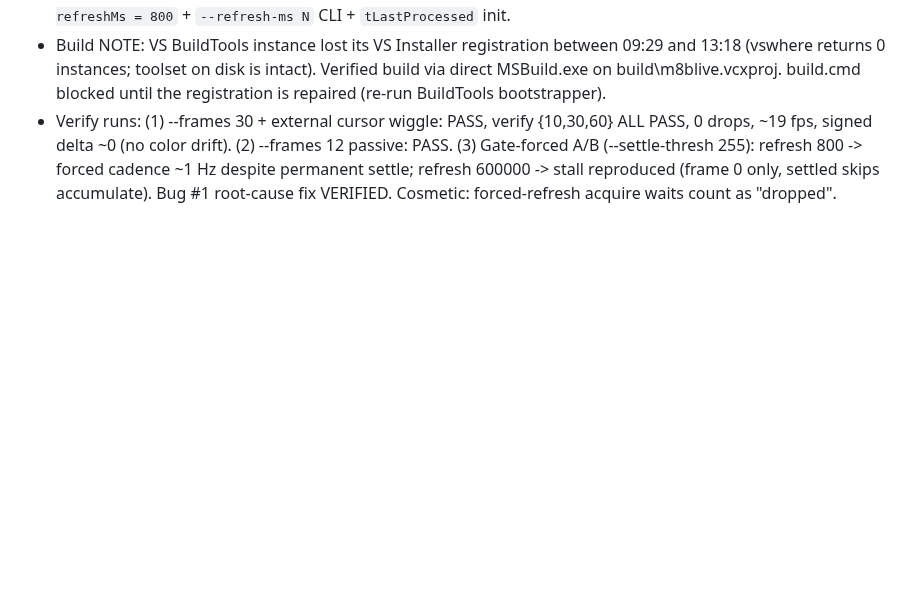
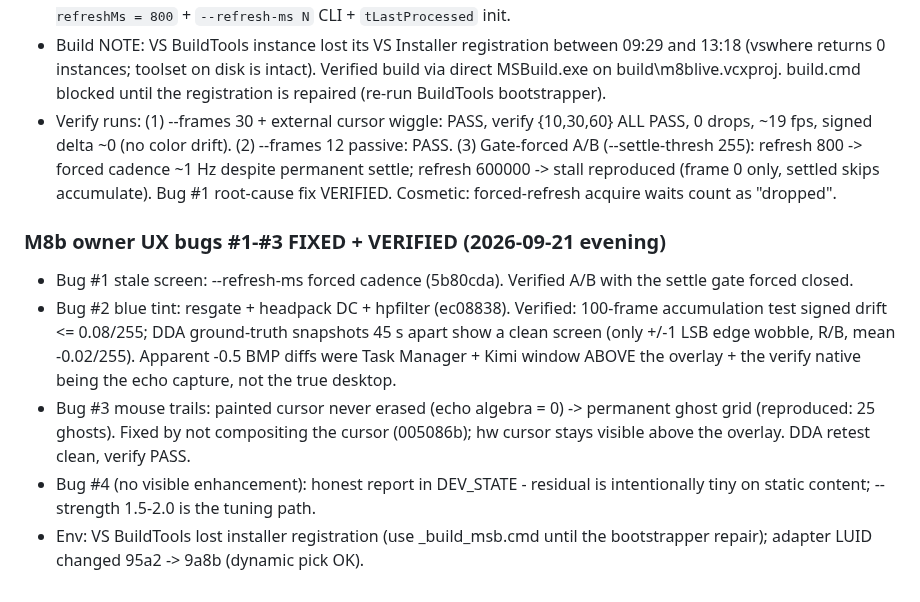
Before and after one commit to geladons/DLSS5_INTEL, a Markdown page: PROGRESS.md, the part around the change. Rendered like a GitHub page; blank space fills up the shorter version.

Commit message:
docs: owner bugs #1-#3 fixed + verified; bug #4 honest report; env watch items

```diff
--- a/PROGRESS.md
+++ b/PROGRESS.md
@@ -492,3 +492,19 @@ golden.py compare; isolation: isolate.py, quant.py, quant2.py forensics).
   forced cadence ~1 Hz despite permanent settle; refresh 600000 -> stall
   reproduced (frame 0 only, settled skips accumulate). Bug #1 root-cause
   fix VERIFIED. Cosmetic: forced-refresh acquire waits count as "dropped".
+
+### M8b owner UX bugs #1-#3 FIXED + VERIFIED (2026-09-21 evening)
+- Bug #1 stale screen: --refresh-ms forced cadence (5b80cda). Verified A/B with
+  the settle gate forced closed.
+- Bug #2 blue tint: resgate + headpack DC + hpfilter (ec08838). Verified: 100-frame
+  accumulation test signed drift <= 0.08/255; DDA ground-truth snapshots 45 s apart
+  show a clean screen (only +/-1 LSB edge wobble, R/B, mean -0.02/255). Apparent
+  -0.5 BMP diffs were Task Manager + Kimi window ABOVE the overlay + the verify
+  native being the echo capture, not the true desktop.
+- Bug #3 mouse trails: painted cursor never erased (echo algebra = 0) -> permanent
+  ghost grid (reproduced: 25 ghosts). Fixed by not compositing the cursor (005086b);
+  hw cursor stays visible above the overlay. DDA retest clean, verify PASS.
+- Bug #4 (no visible enhancement): honest report in DEV_STATE - residual is
+  intentionally tiny on static content; --strength 1.5-2.0 is the tuning path.
+- Env: VS BuildTools lost installer registration (use _build_msb.cmd until the
+  bootstrapper repair); adapter LUID changed 95a2 -> 9a8b (dynamic pick OK).
```
Also changed, not shown: DEV_STATE.md (+57 -49 lines).
